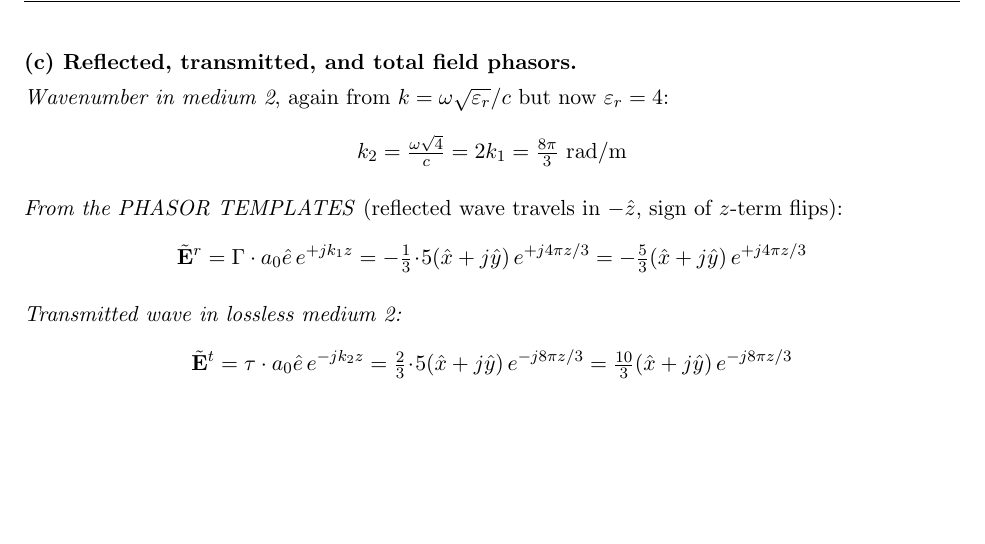
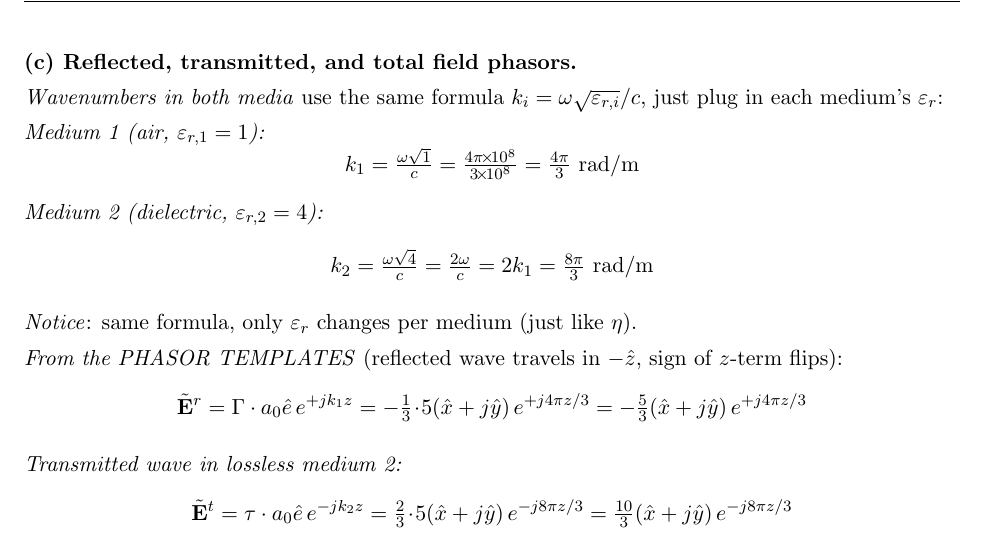
Before and after one commit to BaoPSU/ECE332-EMAG-II-Portland-State-University, a LaTeX problem sheet (Homework/HW3/src/HW3_Generate.tex): part of page 3 of 9, cut so that both start at the same text, the shorter picture padded with empty space. Compiled offline with pdfLaTeX.

Commit message:
P1(c): explicitly derive both k_1 and k_2 with the i-subscript shortcut

```diff
--- a/Homework/HW3/src/HW3_Generate.tex
+++ b/Homework/HW3/src/HW3_Generate.tex
@@ -116,8 +116,15 @@ which for nonmagnetic media ($\mu_r=1$) reduces to $\eta = \eta_0/\sqrt{\varepsi
 
 \textbf{(c) Reflected, transmitted, and total field phasors.}
 
-\textit{Wavenumber in medium 2}, again from $k = \omega\sqrt{\varepsilon_r}/c$ but now $\varepsilon_r=4$:
-\[k_2 = \tfrac{\omega\sqrt{4}}{c} = 2k_1 = \tfrac{8\pi}{3}~\text{rad/m}\]
+\textit{Wavenumbers in both media} use the same formula $k_i = \omega\sqrt{\varepsilon_{r,i}}/c$, just plug in each medium's $\varepsilon_r$:
+
+\textit{Medium 1 (air, $\varepsilon_{r,1}=1$):}
+\[k_1 = \tfrac{\omega\sqrt{1}}{c} = \tfrac{4\pi\!\times\!10^8}{3\!\times\!10^8} = \tfrac{4\pi}{3}~\text{rad/m}\]
+
+\textit{Medium 2 (dielectric, $\varepsilon_{r,2}=4$):}
+\[k_2 = \tfrac{\omega\sqrt{4}}{c} = \tfrac{2\omega}{c} = 2k_1 = \tfrac{8\pi}{3}~\text{rad/m}\]
+
+\textit{Notice}: same formula, only $\varepsilon_r$ changes per medium (just like $\eta$).
 
 \textit{From the PHASOR TEMPLATES} (reflected wave travels in $-\hat{z}$, sign of $z$-term flips):
 \[\tilde{\mathbf{E}}^r = \Gamma\cdot a_0\hat{e}\,e^{+jk_1z} = -\tfrac{1}{3}\!\cdot\!5(\hat{x}+j\hat{y})\,e^{+j4\pi z/3} = -\tfrac{5}{3}(\hat{x}+j\hat{y})\,e^{+j4\pi z/3}\]
```
